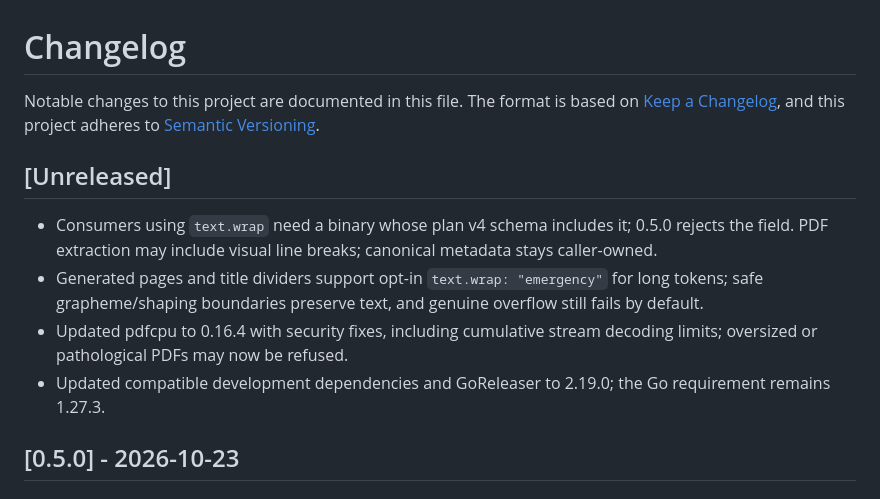
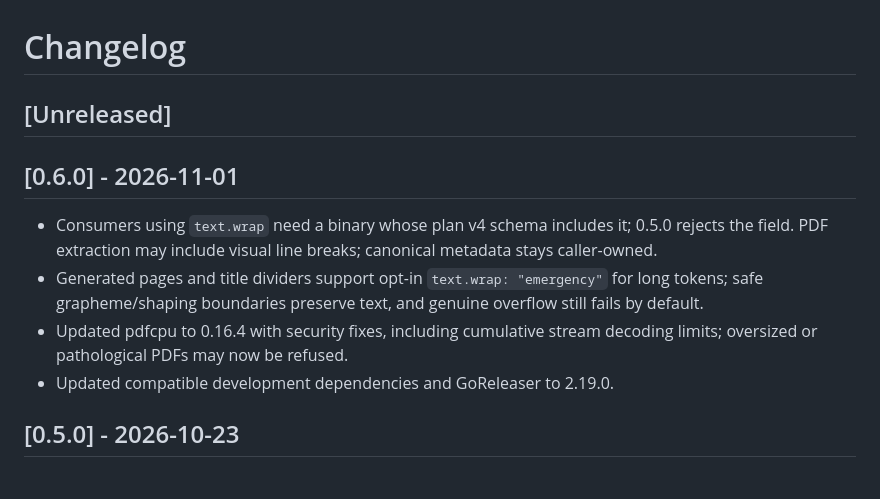
Before and after one commit to resoltico/pdfconcat, a Markdown page: CHANGELOG.md, the part around the change. Rendered like a GitHub page.

Commit message:
Prepare PDFConcat v0.6.0 release

```diff
--- a/CHANGELOG.md
+++ b/CHANGELOG.md
@@ -1,13 +1,13 @@
 # Changelog
 
-Notable changes to this project are documented in this file. The format is based on [Keep a Changelog](https://keepachangelog.com/en/1.1.0/), and this project adheres to [Semantic Versioning](https://semver.org/spec/v2.0.0.html).
+## [Unreleased]
 
-## [Unreleased]
+## [0.6.0] - 2026-11-01
 
 - Consumers using `text.wrap` need a binary whose plan v4 schema includes it; 0.5.0 rejects the field. PDF extraction may include visual line breaks; canonical metadata stays caller-owned.
 - Generated pages and title dividers support opt-in `text.wrap: "emergency"` for long tokens; safe grapheme/shaping boundaries preserve text, and genuine overflow still fails by default.
 - Updated pdfcpu to 0.16.4 with security fixes, including cumulative stream decoding limits; oversized or pathological PDFs may now be refused.
-- Updated compatible development dependencies and GoReleaser to 2.19.0; the Go requirement remains 1.27.3.
+- Updated compatible development dependencies and GoReleaser to 2.19.0.
 
 ## [0.5.0] - 2026-10-23
 
```
